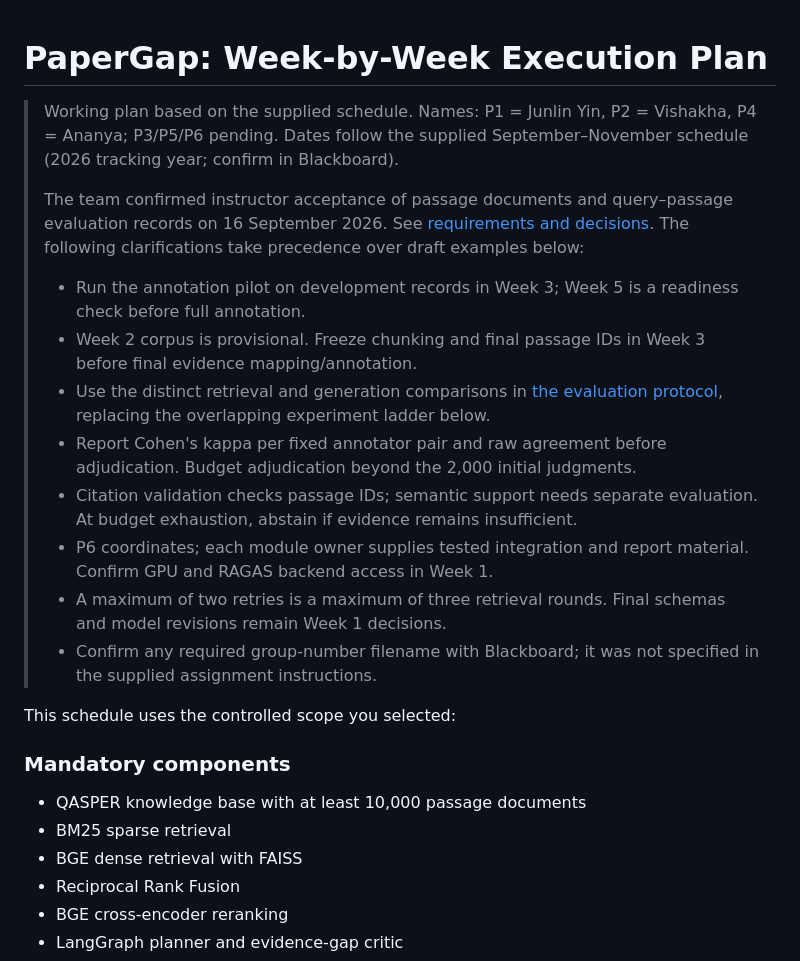
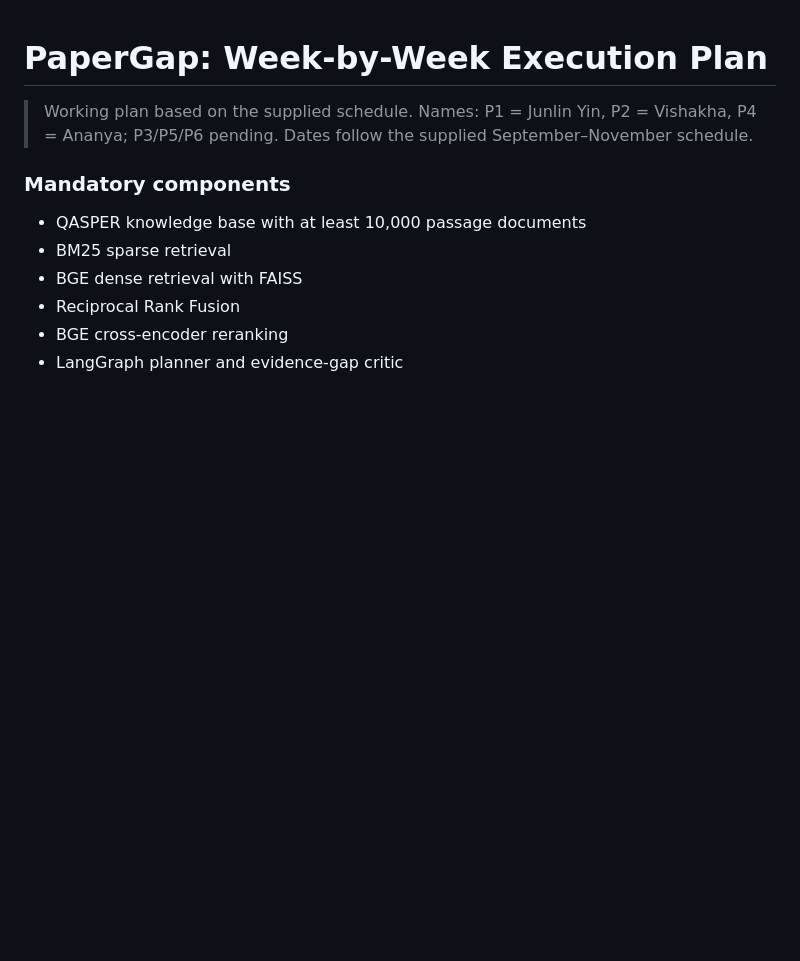
Before and after one commit to CodeByVish/papergap-rag, a Markdown page: docs/EXECUTION_PLAN.md, the part around the change. GitHub-like rendering; blank space fills up the shorter version.

Commit message:
Update execution plan

```diff
--- a/docs/EXECUTION_PLAN.md
+++ b/docs/EXECUTION_PLAN.md
@@ -1,20 +1,8 @@
 # PaperGap: Week-by-Week Execution Plan
 
-> Working plan based on the supplied schedule. Names: P1 = Junlin Yin, P2 = Vishakha, P4 = Ananya; P3/P5/P6 pending. Dates follow the supplied September–November schedule (2026 tracking year; confirm in Blackboard).
->
-> The team confirmed instructor acceptance of passage documents and query–passage evaluation records on 16 September 2026. See [requirements and decisions](REQUIREMENTS.md). The following clarifications take precedence over draft examples below:
->
-> - Run the annotation pilot on development records in Week 3; Week 5 is a readiness check before full annotation.
-> - Week 2 corpus is provisional. Freeze chunking and final passage IDs in Week 3 before final evidence mapping/annotation.
-> - Use the distinct retrieval and generation comparisons in [the evaluation protocol](EVALUATION.md), replacing the overlapping experiment ladder below.
-> - Report Cohen's kappa per fixed annotator pair and raw agreement before adjudication. Budget adjudication beyond the 2,000 initial judgments.
-> - Citation validation checks passage IDs; semantic support needs separate evaluation. At budget exhaustion, abstain if evidence remains insufficient.
-> - P6 coordinates; each module owner supplies tested integration and report material. Confirm GPU and RAGAS backend access in Week 1.
-> - A maximum of two retries is a maximum of three retrieval rounds. Final schemas and model revisions remain Week 1 decisions.
-> - Confirm any required group-number filename with Blackboard; it was not specified in the supplied assignment instructions.
+> Working plan based on the supplied schedule. Names: P1 = Junlin Yin, P2 = Vishakha, P4 = Ananya; P3/P5/P6 pending. Dates follow the supplied September–November schedule.
 
 
-This schedule uses the controlled scope you selected:
 
 ### Mandatory components
 
```
